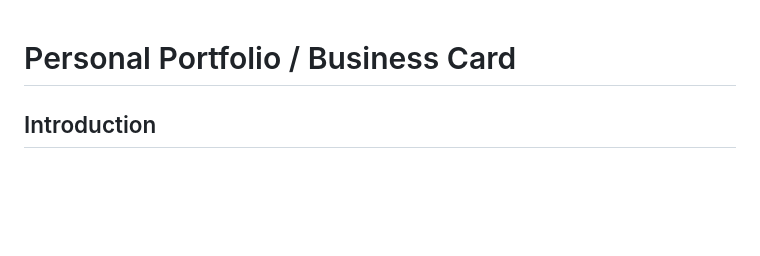
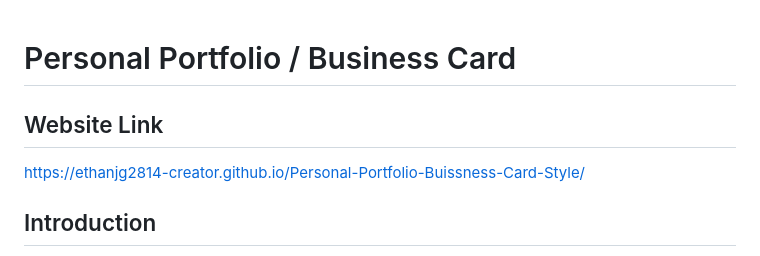
Before and after one commit to EthanJG2814-Creator/Personal-Portfolio-, a Markdown page: README.md, the part around the change. Rendered like a GitHub page; blank space fills up the shorter version.

Commit message:
Add website link to README
Added a section with the website link for easy access.

```diff
--- a/README.md
+++ b/README.md
@@ -1,4 +1,7 @@
 # Personal Portfolio / Business Card
+
+## Website Link
+https://ethanjg2814-creator.github.io/Personal-Portfolio-Buissness-Card-Style/
 
 ## Introduction
 
```
